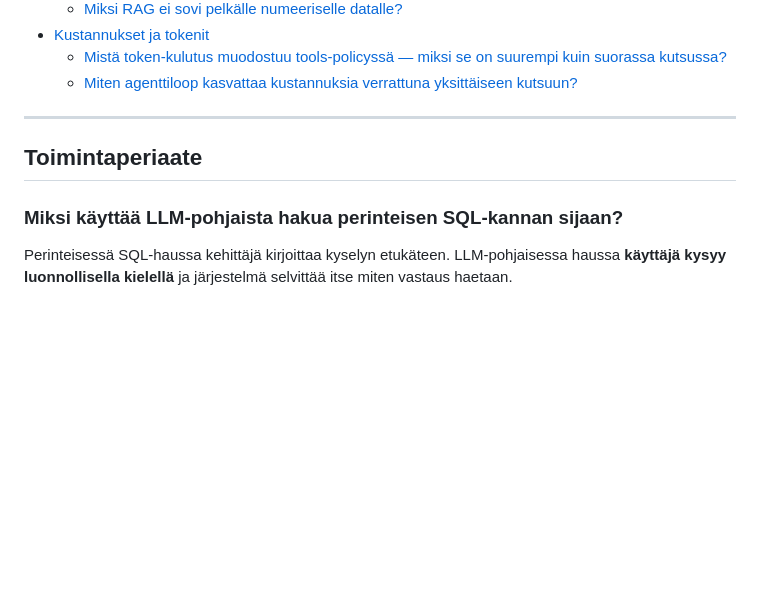
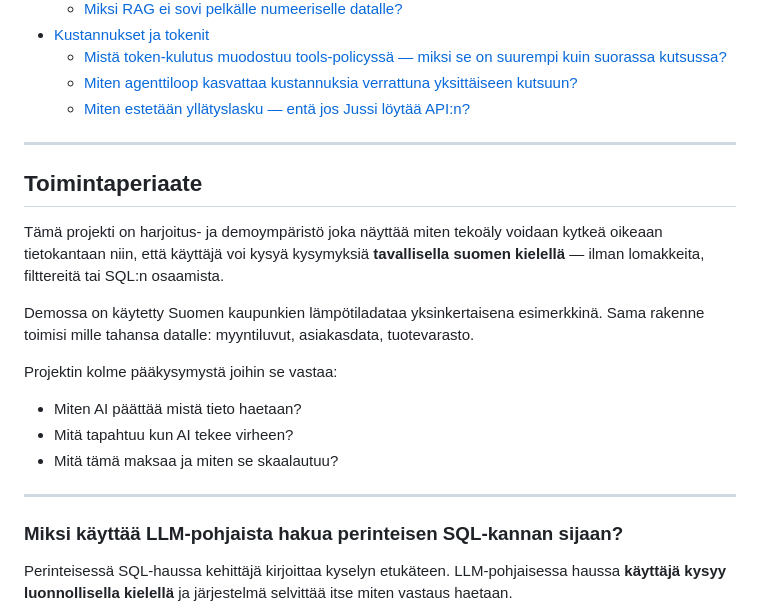
Before and after one commit to hvilppu/llmgateway, a Markdown page: FAQ.md, the part around one of its changes. Drawn GitHub-style; blank space fills up the shorter version.

```diff
--- a/FAQ.md
+++ b/FAQ.md
@@ -22,10 +22,22 @@ Vastauksia yleisimpiin kysymyksiin gatewayn toimintaperiaatteesta, virhetilantei
 - [Kustannukset ja tokenit](#kustannukset-ja-tokenit)
   - [Mistä token-kulutus muodostuu tools-policyssä — miksi se on suurempi kuin suorassa kutsussa?](#mistä-token-kulutus-muodostuu-tools-policyssä--miksi-se-on-suurempi-kuin-suorassa-kutsussa)
   - [Miten agenttiloop kasvattaa kustannuksia verrattuna yksittäiseen kutsuun?](#miten-agenttiloop-kasvattaa-kustannuksia-verrattuna-yksittäiseen-kutsuun)
+  - [Miten estetään yllätyslasku — entä jos Jussi löytää API:n?](#miten-estetään-yllätyslasku--entä-jos-jussi-löytää-apin)
 
 ---
 
 ## Toimintaperiaate
+
+Tämä projekti on harjoitus- ja demoympäristö joka näyttää miten tekoäly voidaan kytkeä oikeaan tietokantaan niin, että käyttäjä voi kysyä kysymyksiä **tavallisella suomen kielellä** — ilman lomakkeita, filttereitä tai SQL:n osaamista.
+
+Demossa on käytetty Suomen kaupunkien lämpötiladataa yksinkertaisena esimerkkinä. Sama rakenne toimisi mille tahansa datalle: myyntiluvut, asiakasdata, tuotevarasto.
+
+Projektin kolme pääkysymystä joihin se vastaa:
+- Miten AI päättää mistä tieto haetaan?
+- Mitä tapahtuu kun AI tekee virheen?
+- Mitä tämä maksaa ja miten se skaalautuu?
+
+---
 
 ### Miksi käyttää LLM-pohjaista hakua perinteisen SQL-kannan sijaan?
 
```
Also changed, not shown: other parts of FAQ.md (+68 -0 lines).
